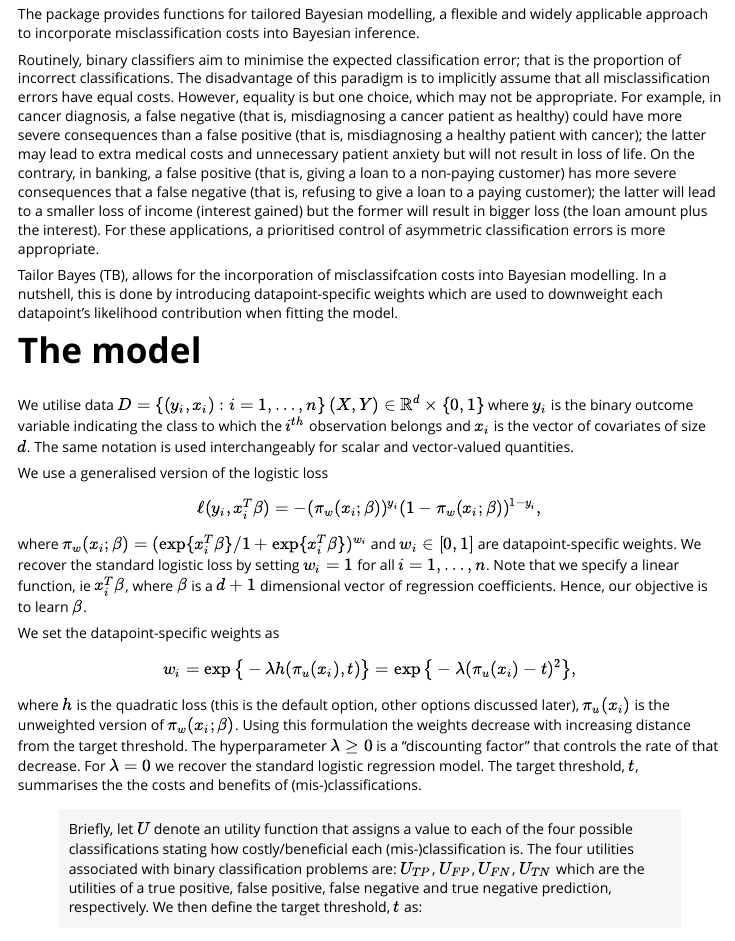
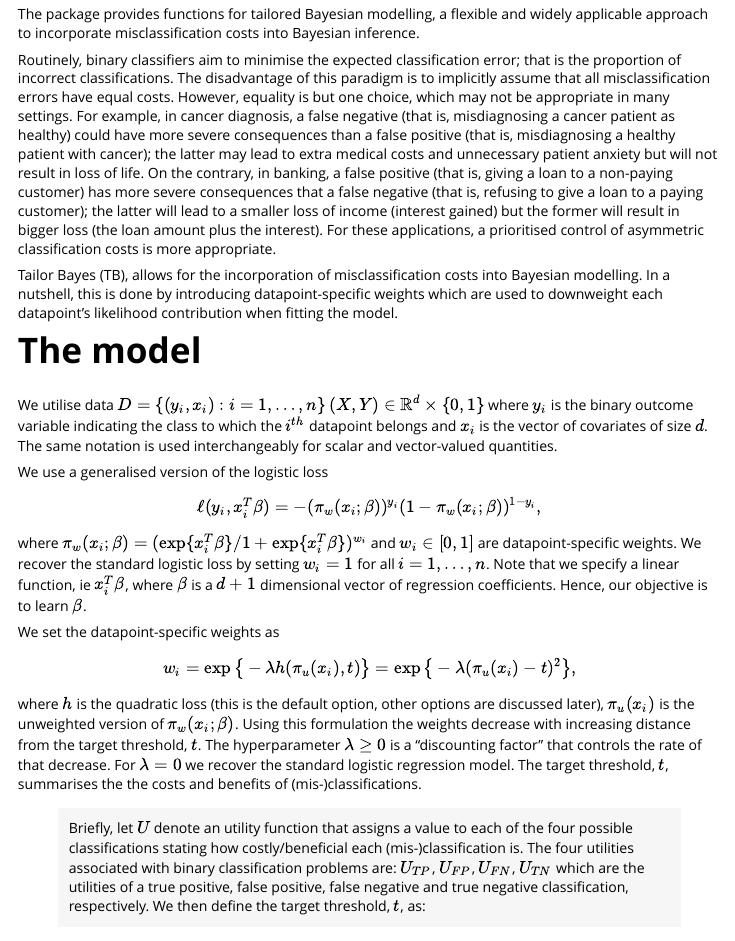
Before and after one commit to solonkarapa/TailorBayes, an R Markdown document (vignettes/intro_TailorBayes.Rmd): the page in a window 1100 px wide, from 160 px down. Rendered offline with R 4.5, knitr and Pandoc, with nearby package versions; code that draws random numbers runs with fixed seeds of ours; some code elsewhere in the file could not run offline.

Commit message:
minor update to vignette

```diff
--- a/vignettes/intro_TailorBayes.Rmd
+++ b/vignettes/intro_TailorBayes.Rmd
@@ -21,14 +21,14 @@ This document refers to TailorBayes version `r packageVersion("TailorBayes")`.
 
 The package provides functions for tailored Bayesian modelling, a flexible and widely applicable approach to incorporate misclassification costs into Bayesian inference.
 
-Routinely, binary classifiers aim to minimise the expected classification error; that is the proportion of incorrect classifications. The disadvantage of this paradigm is to implicitly assume that all misclassification errors have equal costs. However, equality is but one choice, which may not be  appropriate. For example, in cancer diagnosis, a false negative (that is, misdiagnosing a cancer patient as healthy) could have more severe consequences than a false positive (that is, misdiagnosing a healthy patient with cancer); the latter may lead to extra medical costs and unnecessary patient anxiety but will not result in loss of life. On the contrary, in banking, a false positive (that is, giving a loan to a non-paying customer) has more severe consequences that a false negative (that is, refusing to give a loan to a paying customer); the latter will lead to a smaller loss of income (interest gained) but the former will result in bigger loss (the loan amount plus the interest). For these applications, a prioritised control of asymmetric classification errors is more appropriate.
+Routinely, binary classifiers aim to minimise the expected classification error; that is the proportion of incorrect classifications. The disadvantage of this paradigm is to implicitly assume that all misclassification errors have equal costs. However, equality is but one choice, which may not be appropriate in many settings. For example, in cancer diagnosis, a false negative (that is, misdiagnosing a cancer patient as healthy) could have more severe consequences than a false positive (that is, misdiagnosing a healthy patient with cancer); the latter may lead to extra medical costs and unnecessary patient anxiety but will not result in loss of life. On the contrary, in banking, a false positive (that is, giving a loan to a non-paying customer) has more severe consequences that a false negative (that is, refusing to give a loan to a paying customer); the latter will lead to a smaller loss of income (interest gained) but the former will result in bigger loss (the loan amount plus the interest). For these applications, a prioritised control of asymmetric classification costs is more appropriate.
 
-Tailor Bayes (TB), allows for the incorporation of misclassifcation costs into Bayesian modelling. In a nutshell, this is done by introducing datapoint-specific weights which are used to downweight each datapoint's likelihood contribution when fitting the model.
+Tailor Bayes (TB), allows for the incorporation of misclassification costs into Bayesian modelling. In a nutshell, this is done by introducing datapoint-specific weights which are used to downweight each datapoint's likelihood contribution when fitting the model.
 
 
 # The model
 
-We utilise data $D = \{ (y_i, x_i)  :i=  1, \dots, n \}$ $(X, Y) \in \mathbb{R}^d \times \{0, 1\}$ where $y_i$ is the binary outcome variable indicating the class to which the $i^{th}$ observation belongs and $x_i$ is the vector of covariates of size $d$. The same notation is used interchangeably for scalar and vector-valued quantities.
+We utilise data $D = \{ (y_i, x_i)  :i=  1, \dots, n \}$ $(X, Y) \in \mathbb{R}^d \times \{0, 1\}$ where $y_i$ is the binary outcome variable indicating the class to which the $i^{th}$ datapoint belongs and $x_i$ is the vector of covariates of size $d$. The same notation is used interchangeably for scalar and vector-valued quantities.
 
 We use a generalised version of the logistic loss
 
@@ -46,9 +46,9 @@ We set the datapoint-specific weights as
     \label{weights}
 \end{equation}
 
-where $h$ is the quadratic loss (this is the default option, other options discussed later), $\pi_u(x_i)$ is the unweighted version of $\pi_w(x_i;\beta)$. Using this formulation the weights decrease with increasing distance from the target threshold. The hyperparameter $\lambda \ge 0$ is a "discounting factor" that controls the rate of that decrease. For $\lambda = 0$  we recover the standard logistic regression model. The target threshold, $t$, summarises the the costs and benefits of (mis-)classifications.
+where $h$ is the quadratic loss (this is the default option, other options are discussed later), $\pi_u(x_i)$ is the unweighted version of $\pi_w(x_i;\beta)$. Using this formulation the weights decrease with increasing distance from the target threshold, $t$. The hyperparameter $\lambda \ge 0$ is a "discounting factor" that controls the rate of that decrease. For $\lambda = 0$  we recover the standard logistic regression model. The target threshold, $t$, summarises the the costs and benefits of (mis-)classifications.
 
-> Briefly, let $U$ denote an utility function that assigns a value to  each  of  the  four  possible  classifications stating how costly/beneficial each (mis-)classification is. The four utilities associated with binary classification problems are: $U_{TP}$, $U_{FP}$, $U_{FN}$, $U_{TN}$ which are the utilities of a true positive, false positive, false negative and true negative prediction, respectively. We then define the target threshold, $t$ as:
+> Briefly, let $U$ denote an utility function that assigns a value to  each  of  the  four  possible classifications stating how costly/beneficial each (mis-)classification is. The four utilities associated with binary classification problems are: $U_{TP}$, $U_{FP}$, $U_{FN}$, $U_{TN}$ which are the utilities of a true positive, false positive, false negative and true negative classification, respectively. We then define the target threshold, $t$, as:
 
 \begin{equation}
     \begin{split}
```
Also changed, not shown: vignettes/intro_TailorBayes.Rmd (12 more changed lines).
